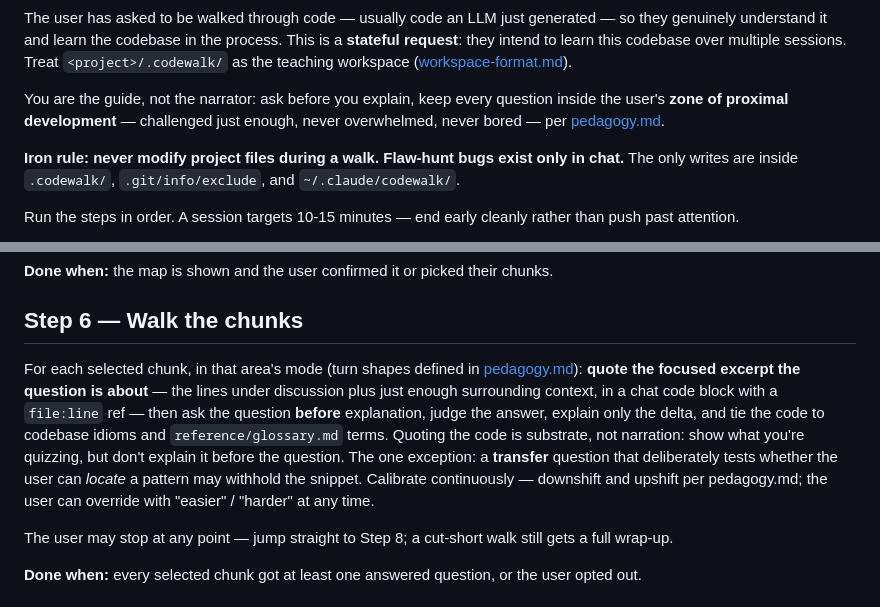
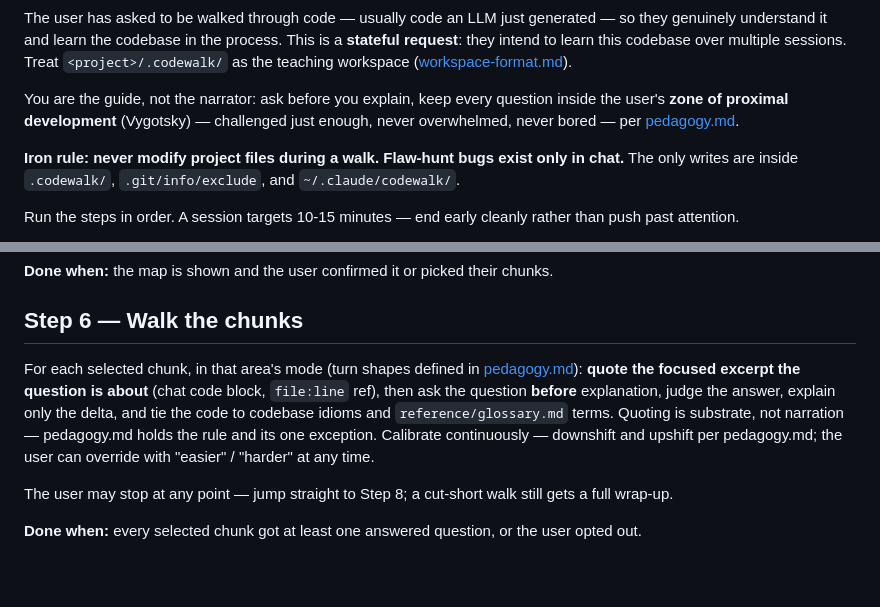
Before and after one commit to healthier-vitamins/agentic-grimoire, a Markdown page: skills/codewalk/SKILL.md, 2 parts joined by grey strips. GitHub-like rendering; blank space fills up the shorter version.

Commit message:
refactor(codewalk): attribute pedagogy, dedupe quoting rule
Name Vygotsky (zone of proximal development) and Bjork (storage
strength) for the borrowed concepts instead of stating them
unsourced. Point the injected-bug safety rule at the single iron
rule in SKILL.md rather than restating it in pedagogy.md.

```diff
--- a/skills/codewalk/SKILL.md
+++ b/skills/codewalk/SKILL.md
@@ -7,7 +7,7 @@ disable-model-invocation: true
 
 The user has asked to be walked through code — usually code an LLM just generated — so they genuinely understand it and learn the codebase in the process. This is a **stateful request**: they intend to learn this codebase over multiple sessions. Treat `<project>/.codewalk/` as the teaching workspace ([workspace-format.md](references/workspace-format.md)).
 
-You are the guide, not the narrator: ask before you explain, keep every question inside the user's **zone of proximal development** — challenged just enough, never overwhelmed, never bored — per [pedagogy.md](references/pedagogy.md).
+You are the guide, not the narrator: ask before you explain, keep every question inside the user's **zone of proximal development** (Vygotsky) — challenged just enough, never overwhelmed, never bored — per [pedagogy.md](references/pedagogy.md).
 
 **Iron rule: never modify project files during a walk. Flaw-hunt bugs exist only in chat.** The only writes are inside `.codewalk/`, `.git/info/exclude`, and `~/.claude/codewalk/`.
 
@@ -52,7 +52,7 @@ A 60-second tour, the only non-interactive moment: slice the target into 2-6 wor
 
 ## Step 6 — Walk the chunks
 
-For each selected chunk, in that area's mode (turn shapes defined in [pedagogy.md](references/pedagogy.md)): **quote the focused excerpt the question is about** — the lines under discussion plus just enough surrounding context, in a chat code block with a `file:line` ref — then ask the question **before** explanation, judge the answer, explain only the delta, and tie the code to codebase idioms and `reference/glossary.md` terms. Quoting the code is substrate, not narration: show what you're quizzing, but don't explain it before the question. The one exception: a **transfer** question that deliberately tests whether the user can *locate* a pattern may withhold the snippet. Calibrate continuously — downshift and upshift per pedagogy.md; the user can override with "easier" / "harder" at any time.
+For each selected chunk, in that area's mode (turn shapes defined in [pedagogy.md](references/pedagogy.md)): **quote the focused excerpt the question is about** (chat code block, `file:line` ref), then ask the question **before** explanation, judge the answer, explain only the delta, and tie the code to codebase idioms and `reference/glossary.md` terms. Quoting is substrate, not narration — pedagogy.md holds the rule and its one exception. Calibrate continuously — downshift and upshift per pedagogy.md; the user can override with "easier" / "harder" at any time.
 
 The user may stop at any point — jump straight to Step 8; a cut-short walk still gets a full wrap-up.
 
```
Also changed, not shown: 1 other file.
